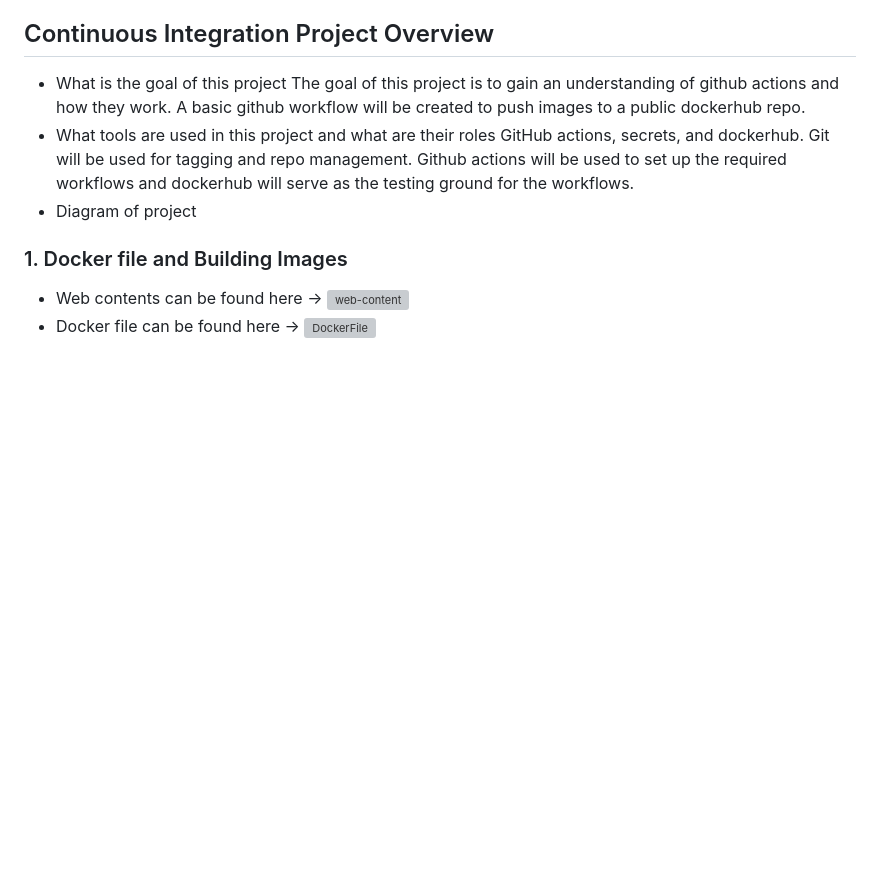
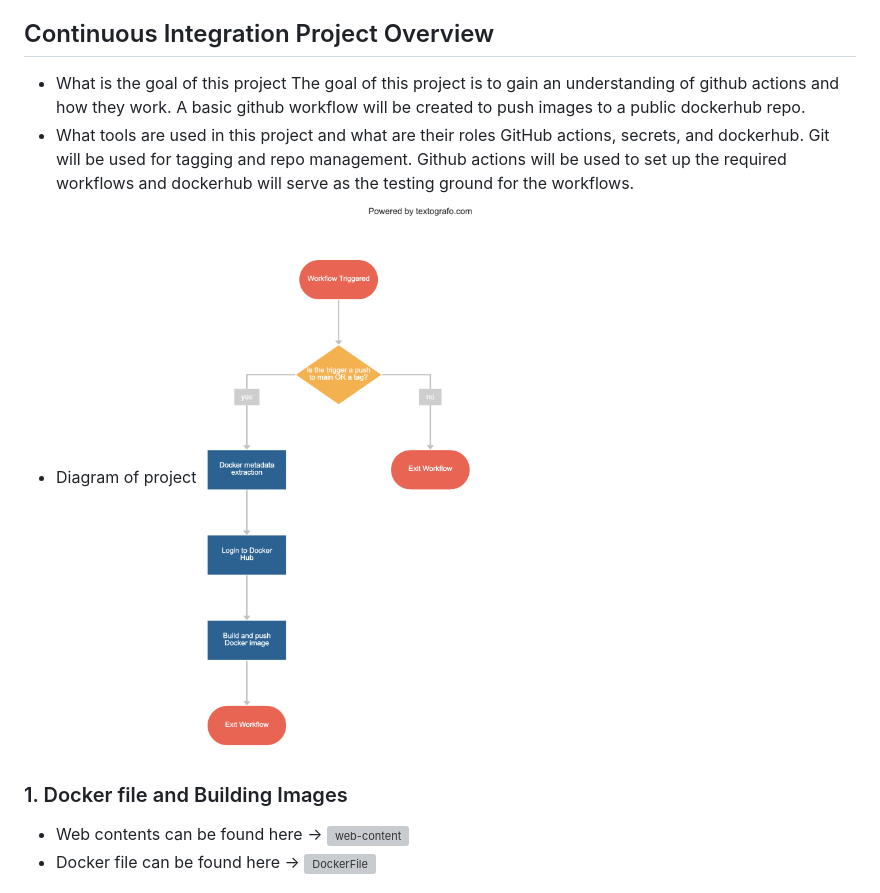
Before and after one commit to WSU-kduncan/cicdf25-OzyOzyOzyOzyOzy, a Markdown page: README-CI.md, the part around the change. Rendered like a GitHub page; pictures changed too: images/Project4.png (added); blank space fills up the shorter version; grey boxes are pictures that could not be loaded.

Commit message:
add digram and touch up README-CI.md

```diff
--- a/README-CI.md
+++ b/README-CI.md
@@ -6,7 +6,7 @@ The goal of this project is to gain an understanding of github actions and how t
 - What tools are used in this project and what are their roles
 GitHub actions, secrets, and dockerhub. Git will be used for tagging and repo management. Github actions will be used to set up the required workflows and dockerhub will serve as the testing ground for the workflows.
 - Diagram of project
-
+![Diagram](images/Project4.png)
 
 ### 1. Docker file and Building Images
 - Web contents can be found here -> ![web-content](/web-content)
```
